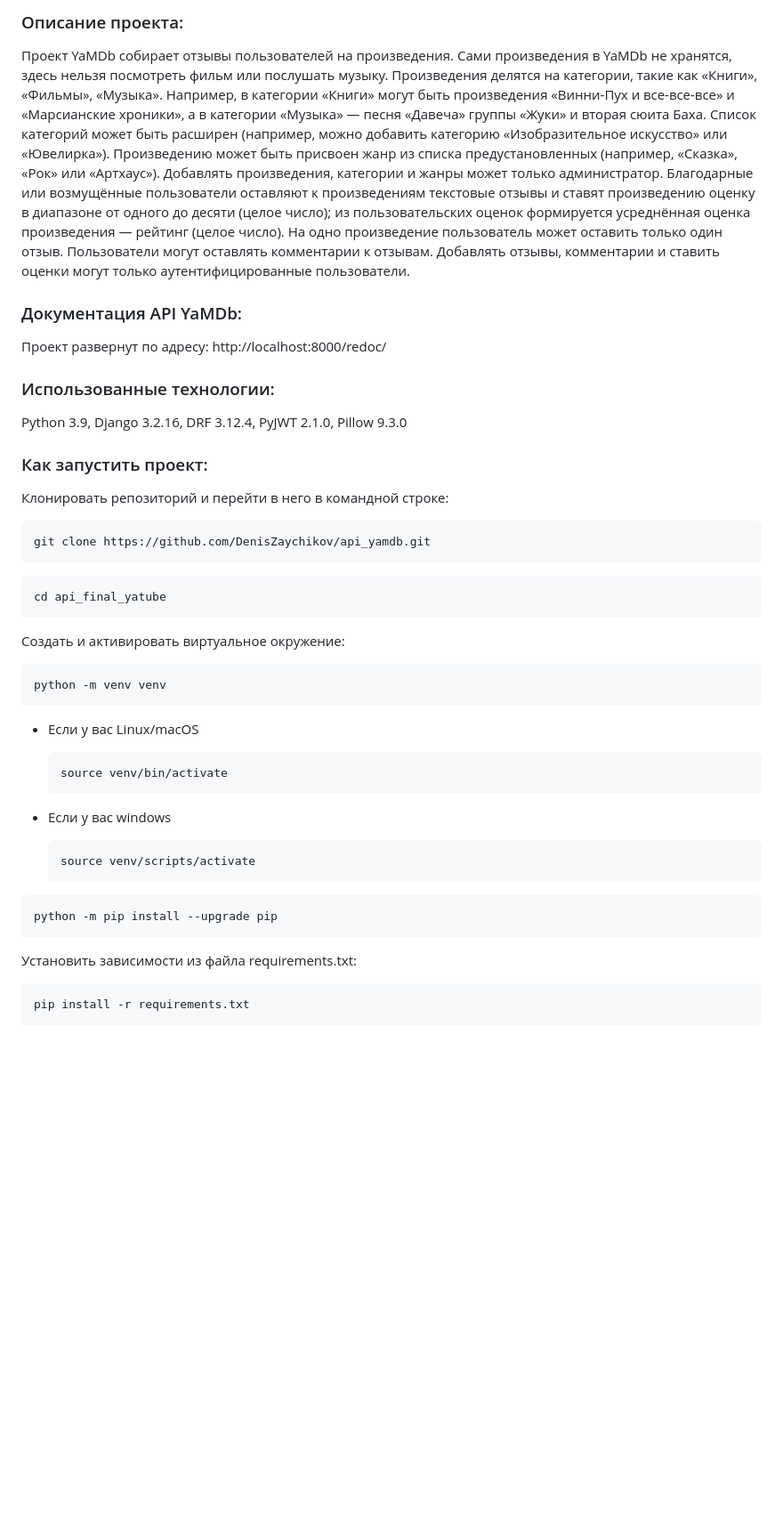
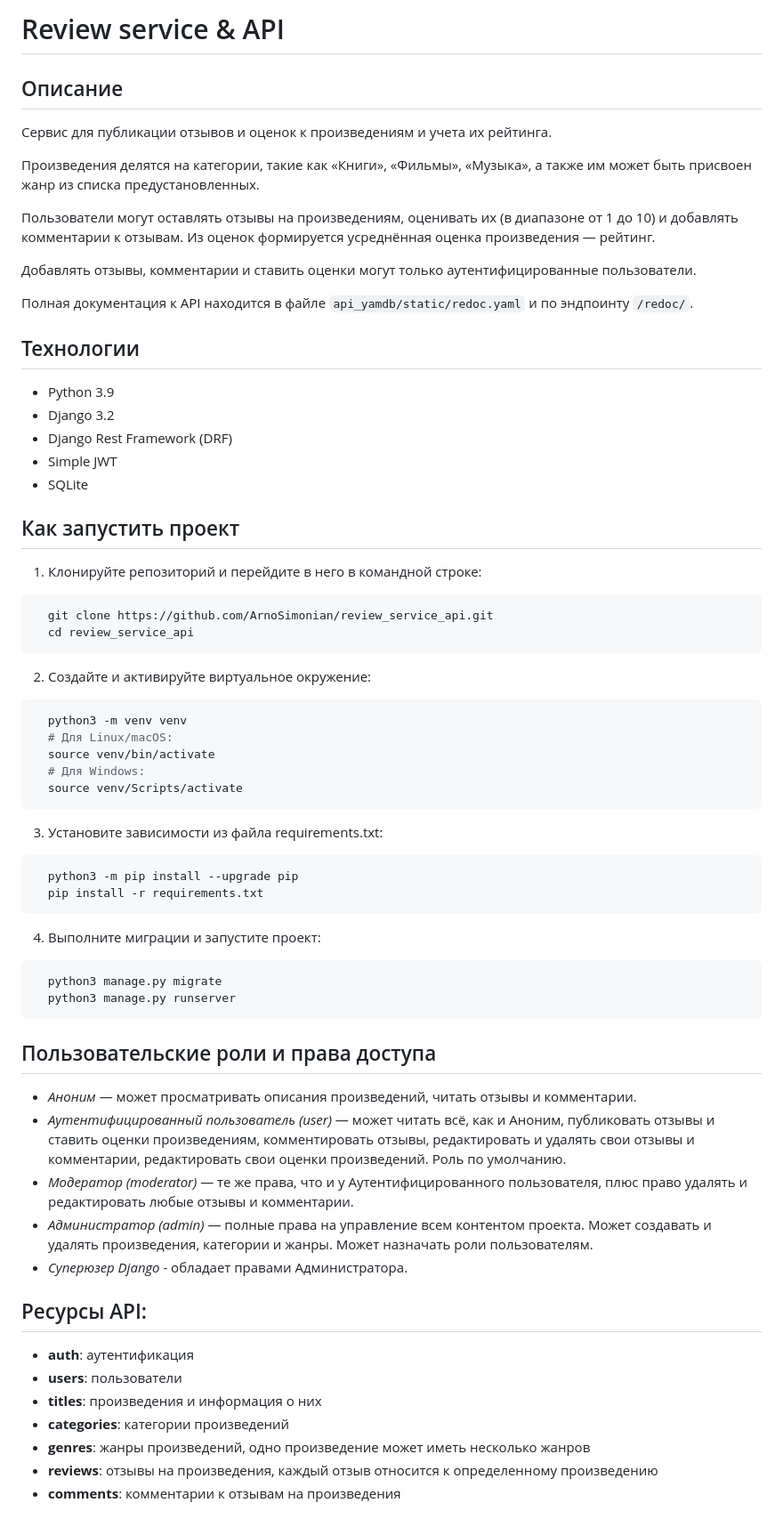
Before and after one commit to ArnoSimonian/review_service_api, a Markdown page: README.md, the part around one of its changes. Shown at 89% size. GitHub-like rendering; blank space fills up the shorter version.

````diff
--- a/README.md
+++ b/README.md
@@ -1,55 +1,76 @@
-### Описание проекта:
+# Review service & API
 
-Проект YaMDb собирает отзывы пользователей на произведения. Сами произведения в YaMDb не хранятся, здесь нельзя посмотреть фильм или послушать музыку.
-Произведения делятся на категории, такие как «Книги», «Фильмы», «Музыка». Например, в категории «Книги» могут быть произведения «Винни-Пух и все-все-все» и «Марсианские хроники», а в категории «Музыка» — песня «Давеча» группы «Жуки» и вторая сюита Баха. Список категорий может быть расширен (например, можно добавить категорию «Изобразительное искусство» или «Ювелирка»).
-Произведению может быть присвоен жанр из списка предустановленных (например, «Сказка», «Рок» или «Артхаус»).
-Добавлять произведения, категории и жанры может только администратор.
-Благодарные или возмущённые пользователи оставляют к произведениям текстовые отзывы и ставят произведению оценку в диапазоне от одного до десяти (целое число); из пользовательских оценок формируется усреднённая оценка произведения — рейтинг (целое число). На одно произведение пользователь может оставить только один отзыв.
-Пользователи могут оставлять комментарии к отзывам.
+## Описание
+Сервис для публикации отзывов и оценок к произведениям и учета их рейтинга.
+
+Произведения делятся на категории, такие как «Книги», «Фильмы», «Музыка», а также им может быть присвоен жанр из списка предустановленных.
+
+Пользователи могут оставлять отзывы на произведениям, оценивать их (в диапазоне от 1 до 10) и добавлять комментарии к отзывам. Из оценок формируется усреднённая оценка произведения — рейтинг.
+
 Добавлять отзывы, комментарии и ставить оценки могут только аутентифицированные пользователи.
 
-### Документация API YaMDb:
-Проект развернут по адресу: http://localhost:8000/redoc/
-
-### Использованные технологии:
-Python 3.9, Django 3.2.16, DRF 3.12.4, PyJWT 2.1.0, Pillow 9.3.0
+Полная документация к API находится в файле ```api_yamdb/static/redoc.yaml``` и по эндпоинту ```/redoc/```.
 
 
-### Как запустить проект:
+## Технологии
 
-Клонировать репозиторий и перейти в него в командной строке:
+- Python 3.9
+- Django 3.2
+- Django Rest Framework (DRF)
+- Simple JWT
+- SQLite
 
-```
-git clone https://github.com/DenisZaychikov/api_yamdb.git
+
+## Как запустить проект
+
+1. Клонируйте репозиторий и перейдите в него в командной строке:
+```bash
+  git clone https://github.com/ArnoSimonian/review_service_api.git
+  cd review_service_api
 ```
 
-```
-cd api_final_yatube
+2. Cоздайте и активируйте виртуальное окружение:
+
+```bash
+  python3 -m venv venv
+  # Для Linux/macOS:
+  source venv/bin/activate
+  # Для Windows:
+  source venv/Scripts/activate
 ```
 
-Cоздать и активировать виртуальное окружение:
+3. Установите зависимости из файла requirements.txt:
 
-```
-python -m venv venv
+```bash
+  python3 -m pip install --upgrade pip
+  pip install -r requirements.txt
 ```
 
-* Если у вас Linux/macOS
+4. Выполните миграции и запустите проект:
 
-    ```
-    source venv/bin/activate
-    ```
-
-* Если у вас windows
-
-    ```
-    source venv/scripts/activate
-    ```
-
-```
-python -m pip install --upgrade pip
+```bash
+  python3 manage.py migrate
+  python3 manage.py runserver
 ```
 
-Установить зависимости из файла requirements.txt:
 
-```
-pip install -r requirements.txt
+## Пользовательские роли и права доступа
+
+- _Аноним_ — может просматривать описания произведений, читать отзывы и комментарии.
+- _Аутентифицированный пользователь (user)_ — может читать всё, как и Аноним, публиковать отзывы и ставить оценки произведениям, комментировать отзывы, редактировать и удалять свои отзывы и комментарии, редактировать свои оценки произведений. Роль по умолчанию.
+- _Модератор (moderator)_ — те же права, что и у Аутентифицированного пользователя, плюс право удалять и редактировать любые отзывы и комментарии.
+- _Администратор (admin)_ — полные права на управление всем контентом проекта. Может создавать и удалять произведения, категории и жанры. Может назначать роли пользователям.
+- _Суперюзер Django_ - обладает правами Администратора.
+
+
+## Ресурсы API:
+
+- **auth**: аутентификация
+- **users**: пользователи
+- **titles**: произведения и информация о них
+- **categories**: категории произведений
+- **genres**: жанры произведений, одно произведение может иметь несколько жанров
+- **reviews**: отзывы на произведения, каждый отзыв относится к определенному произведению
+- **comments**: комментарии к отзывам на произведения
+
+
````
Also changed, not shown: other parts of README.md (+83 -28 lines).
